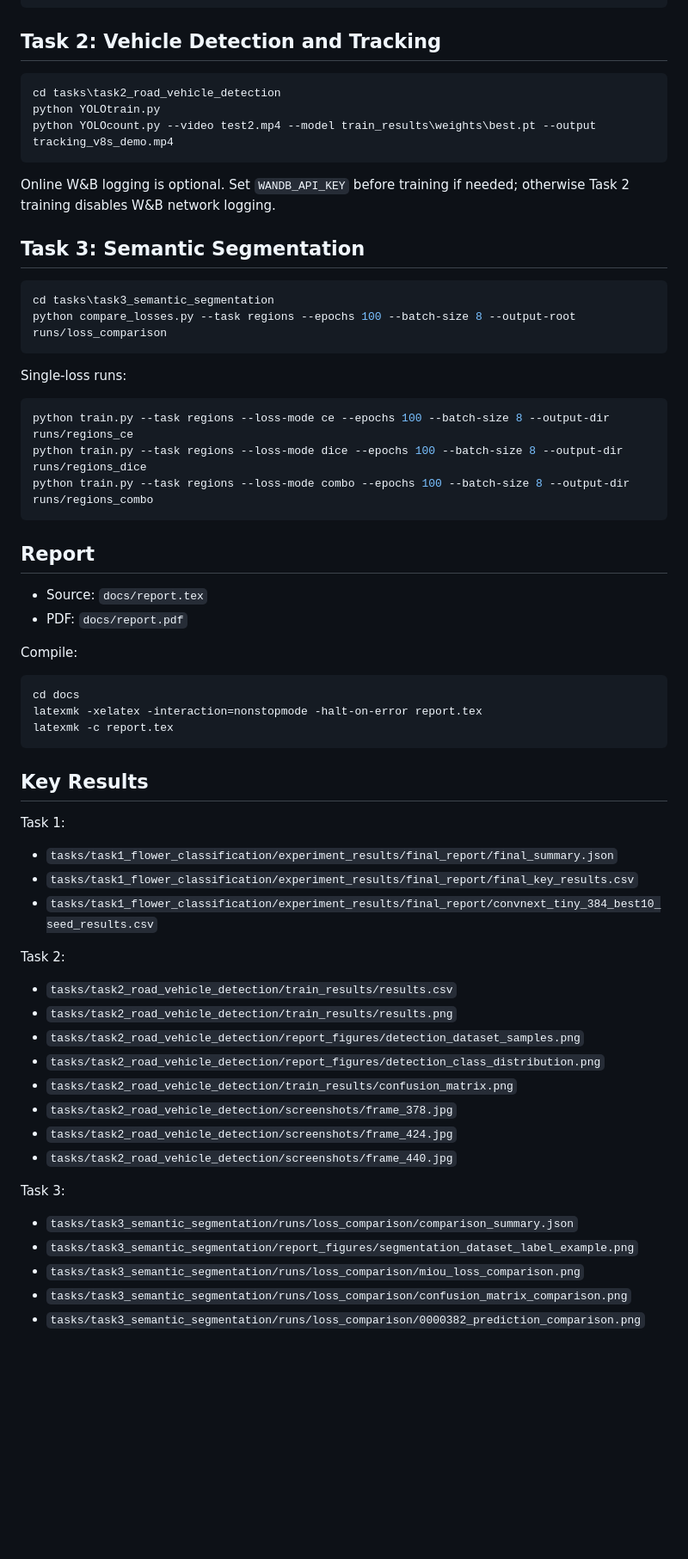
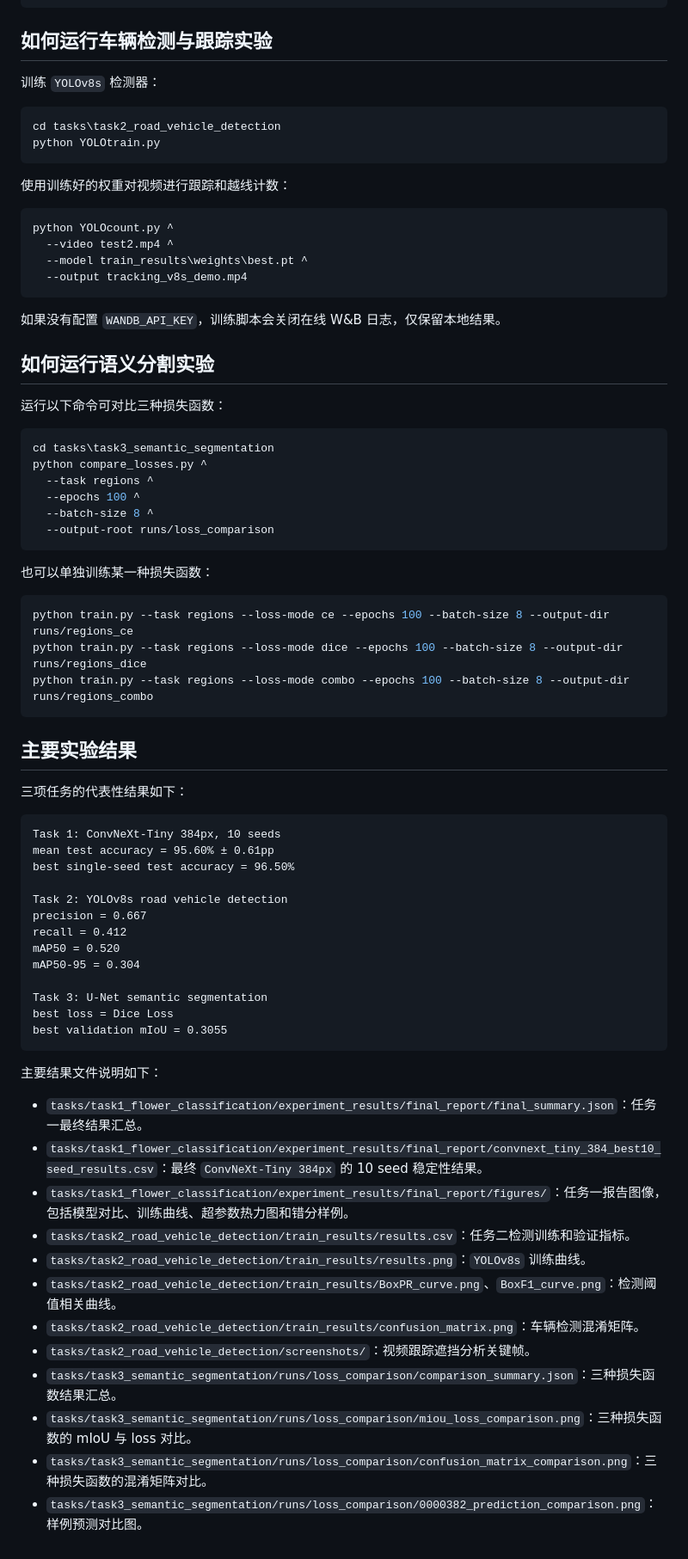
Before and after one commit to MayRainStop/vision-classification-detection-segmentation, a Markdown page: README.md, the part around one of its changes. Shown at 86% size. Drawn GitHub-style; blank space fills up the shorter version.

Commit message:
Match README style with HW1 repository

````diff
--- a/README.md
+++ b/README.md
@@ -128,67 +155,78 @@ $env:PYTHONPATH = "tasks\task1_flower_classification\src"
 python -m unittest discover -s tasks\task1_flower_classification\tests
 ```
 
-## Task 2: Vehicle Detection and Tracking
+## 如何运行车辆检测与跟踪实验
 
-```powershell
+训练 `YOLOv8s` 检测器：
+
+```bash
 cd tasks\task2_road_vehicle_detection
 python YOLOtrain.py
-python YOLOcount.py --video test2.mp4 --model train_results\weights\best.pt --output tracking_v8s_demo.mp4
 ```
 
-Online W&B logging is optional. Set `WANDB_API_KEY` before training if needed; otherwise Task 2 training disables W&B network logging.
+使用训练好的权重对视频进行跟踪和越线计数：
 
-## Task 3: Semantic Segmentation
-
-```powershell
-cd tasks\task3_semantic_segmentation
-python compare_losses.py --task regions --epochs 100 --batch-size 8 --output-root runs/loss_comparison
+```bash
+python YOLOcount.py ^
+  --video test2.mp4 ^
+  --model train_results\weights\best.pt ^
+  --output tracking_v8s_demo.mp4
 ```
 
-Single-loss runs:
+如果没有配置 `WANDB_API_KEY`，训练脚本会关闭在线 W&B 日志，仅保留本地结果。
 
-```powershell
+## 如何运行语义分割实验
+
+运行以下命令可对比三种损失函数：
+
+```bash
+cd tasks\task3_semantic_segmentation
+python compare_losses.py ^
+  --task regions ^
+  --epochs 100 ^
+  --batch-size 8 ^
+  --output-root runs/loss_comparison
+```
+
+也可以单独训练某一种损失函数：
+
+```bash
 python train.py --task regions --loss-mode ce --epochs 100 --batch-size 8 --output-dir runs/regions_ce
 python train.py --task regions --loss-mode dice --epochs 100 --batch-size 8 --output-dir runs/regions_dice
 python train.py --task regions --loss-mode combo --epochs 100 --batch-size 8 --output-dir runs/regions_combo
 ```
 
-## Report
+## 主要实验结果
 
-- Source: `docs/report.tex`
-- PDF: `docs/report.pdf`
+三项任务的代表性结果如下：
 
-Compile:
+```text
+Task 1: ConvNeXt-Tiny 384px, 10 seeds
+mean test accuracy = 95.60% ± 0.61pp
+best single-seed test accuracy = 96.50%
 
-```powershell
-cd docs
-latexmk -xelatex -interaction=nonstopmode -halt-on-error report.tex
-latexmk -c report.tex
+Task 2: YOLOv8s road vehicle detection
+precision = 0.667
+recall = 0.412
+mAP50 = 0.520
+mAP50-95 = 0.304
+
+Task 3: U-Net semantic segmentation
+best loss = Dice Loss
+best validation mIoU = 0.3055
 ```
 
-## Key Results
+主要结果文件说明如下：
 
-Task 1:
-
-- `tasks/task1_flower_classification/experiment_results/final_report/final_summary.json`
-- `tasks/task1_flower_classification/experiment_results/final_report/final_key_results.csv`
-- `tasks/task1_flower_classification/experiment_results/final_report/convnext_tiny_384_best10_seed_results.csv`
-
-Task 2:
-
-- `tasks/task2_road_vehicle_detection/train_results/results.csv`
-- `tasks/task2_road_vehicle_detection/train_results/results.png`
-- `tasks/task2_road_vehicle_detection/report_figures/detection_dataset_samples.png`
-- `tasks/task2_road_vehicle_detection/report_figures/detection_class_distribution.png`
-- `tasks/task2_road_vehicle_detection/train_results/confusion_matrix.png`
-- `tasks/task2_road_vehicle_detection/screenshots/frame_378.jpg`
-- `tasks/task2_road_vehicle_detection/screenshots/frame_424.jpg`
-- `tasks/task2_road_vehicle_detection/screenshots/frame_440.jpg`
-
-Task 3:
-
-- `tasks/task3_semantic_segmentation/runs/loss_comparison/comparison_summary.json`
-- `tasks/task3_semantic_segmentation/report_figures/segmentation_dataset_label_example.png`
-- `tasks/task3_semantic_segmentation/runs/loss_comparison/miou_loss_comparison.png`
-- `tasks/task3_semantic_segmentation/runs/loss_comparison/confusion_matrix_comparison.png`
-- `tasks/task3_semantic_segmentation/runs/loss_comparison/0000382_prediction_comparison.png`
+- `tasks/task1_flower_classification/experiment_results/final_report/final_summary.json`：任务一最终结果汇总。
+- `tasks/task1_flower_classification/experiment_results/final_report/convnext_tiny_384_best10_seed_results.csv`：最终 `ConvNeXt-Tiny 384px` 的 10 seed 稳定性结果。
+- `tasks/task1_flower_classification/experiment_results/final_report/figures/`：任务一报告图像，包括模型对比、训练曲线、超参数热力图和错分样例。
+- `tasks/task2_road_vehicle_detection/train_results/results.csv`：任务二检测训练和验证指标。
+- `tasks/task2_road_vehicle_detection/train_results/results.png`：`YOLOv8s` 训练曲线。
+- `tasks/task2_road_vehicle_detection/train_results/BoxPR_curve.png`、`BoxF1_curve.png`：检测阈值相关曲线。
+- `tasks/task2_road_vehicle_detection/train_results/confusion_matrix.png`：车辆检测混淆矩阵。
+- `tasks/task2_road_vehicle_detection/screenshots/`：视频跟踪遮挡分析关键帧。
+- `tasks/task3_semantic_segmentation/runs/loss_comparison/comparison_summary.json`：三种损失函数结果汇总。
+- `tasks/task3_semantic_segmentation/runs/loss_comparison/miou_loss_comparison.png`：三种损失函数的 mIoU 与 loss 对比。
+- `tasks/task3_semantic_segmentation/runs/loss_comparison/confusion_matrix_comparison.png`：三种损失函数的混淆矩阵对比。
+- `tasks/task3_semantic_segmentation/runs/loss_comparison/0000382_prediction_comparison.png`：样例预测对比图。
````
Also changed, not shown: other parts of README.md (+116 -89 lines).
